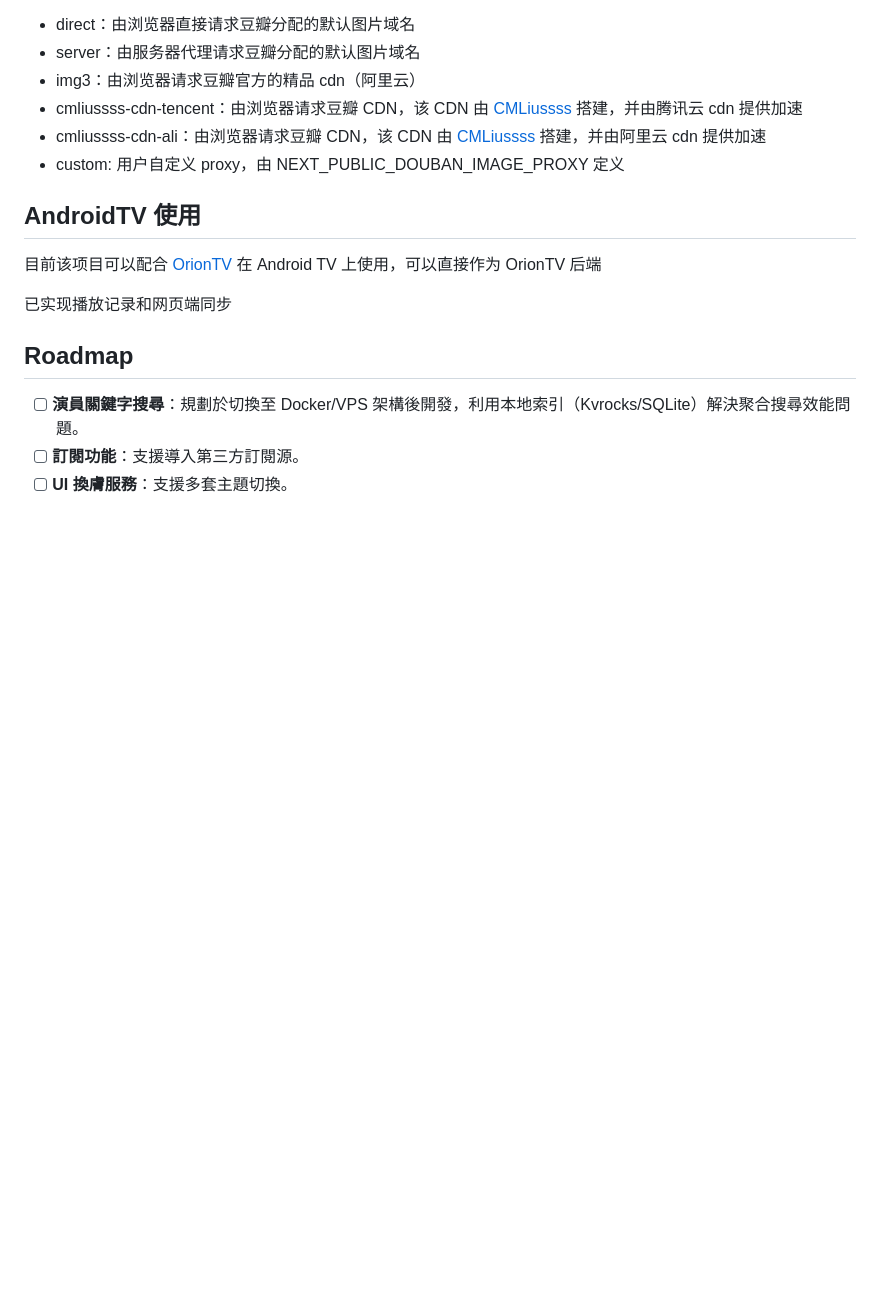
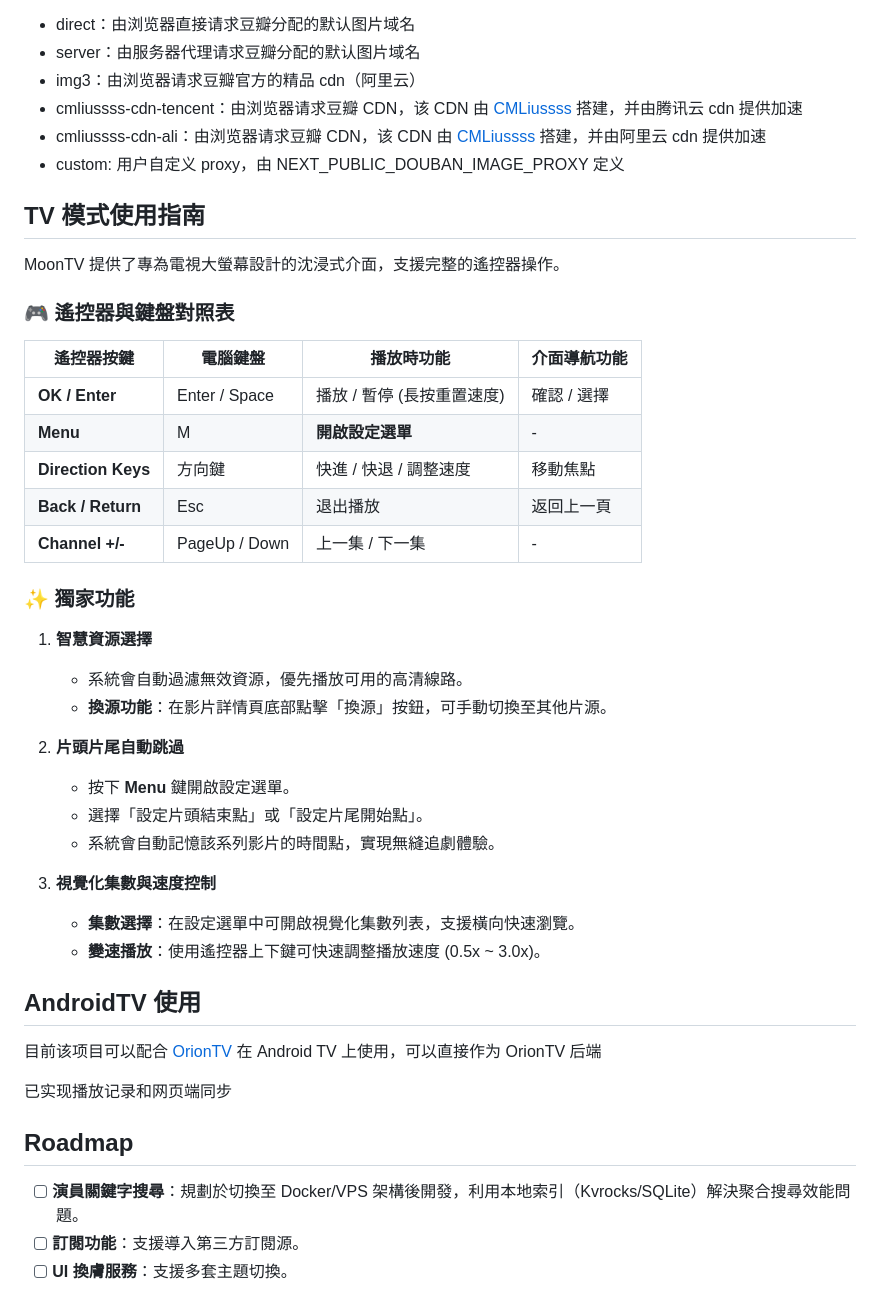
Before and after one commit to toc66794-coder/LunaTV0123, a Markdown page: README.md, the part around the change. GitHub-like rendering; blank space fills up the shorter version.

Commit message:
docs: update README with TV mode guide
Added TV Mode User Guide section covering remote controls, source selection, and skip config.

```diff
--- a/README.md
+++ b/README.md
@@ -253,6 +253,37 @@ NEXT_PUBLIC_DOUBAN_IMAGE_PROXY_TYPE 选项解释：
 - cmliussss-cdn-ali：由浏览器请求豆瓣 CDN，该 CDN 由 [CMLiussss](https://github.com/cmliu) 搭建，并由阿里云 cdn 提供加速
 - custom: 用户自定义 proxy，由 NEXT_PUBLIC_DOUBAN_IMAGE_PROXY 定义
 
+## TV 模式使用指南
+
+MoonTV 提供了專為電視大螢幕設計的沈浸式介面，支援完整的遙控器操作。
+
+### 🎮 遙控器與鍵盤對照表
+
+| 遙控器按鍵         | 電腦鍵盤      | 播放時功能                 | 介面導航功能 |
+| ------------------ | ------------- | -------------------------- | ------------ |
+| **OK / Enter**     | Enter / Space | 播放 / 暫停 (長按重置速度) | 確認 / 選擇  |
+| **Menu**           | M             | **開啟設定選單**           | -            |
+| **Direction Keys** | 方向鍵        | 快進 / 快退 / 調整速度     | 移動焦點     |
+| **Back / Return**  | Esc           | 退出播放                   | 返回上一頁   |
+| **Channel +/-**    | PageUp / Down | 上一集 / 下一集            | -            |
+
+### ✨ 獨家功能
+
+1.  **智慧資源選擇**
+
+    - 系統會自動過濾無效資源，優先播放可用的高清線路。
+    - **換源功能**：在影片詳情頁底部點擊「換源」按鈕，可手動切換至其他片源。
+
+2.  **片頭片尾自動跳過**
+
+    - 按下 **Menu** 鍵開啟設定選單。
+    - 選擇「設定片頭結束點」或「設定片尾開始點」。
+    - 系統會自動記憶該系列影片的時間點，實現無縫追劇體驗。
+
+3.  **視覺化集數與速度控制**
+    - **集數選擇**：在設定選單中可開啟視覺化集數列表，支援橫向快速瀏覽。
+    - **變速播放**：使用遙控器上下鍵可快速調整播放速度 (0.5x ~ 3.0x)。
+
 ## AndroidTV 使用
 
 目前该项目可以配合 [OrionTV](https://github.com/zimplexing/OrionTV) 在 Android TV 上使用，可以直接作为 OrionTV 后端
```
